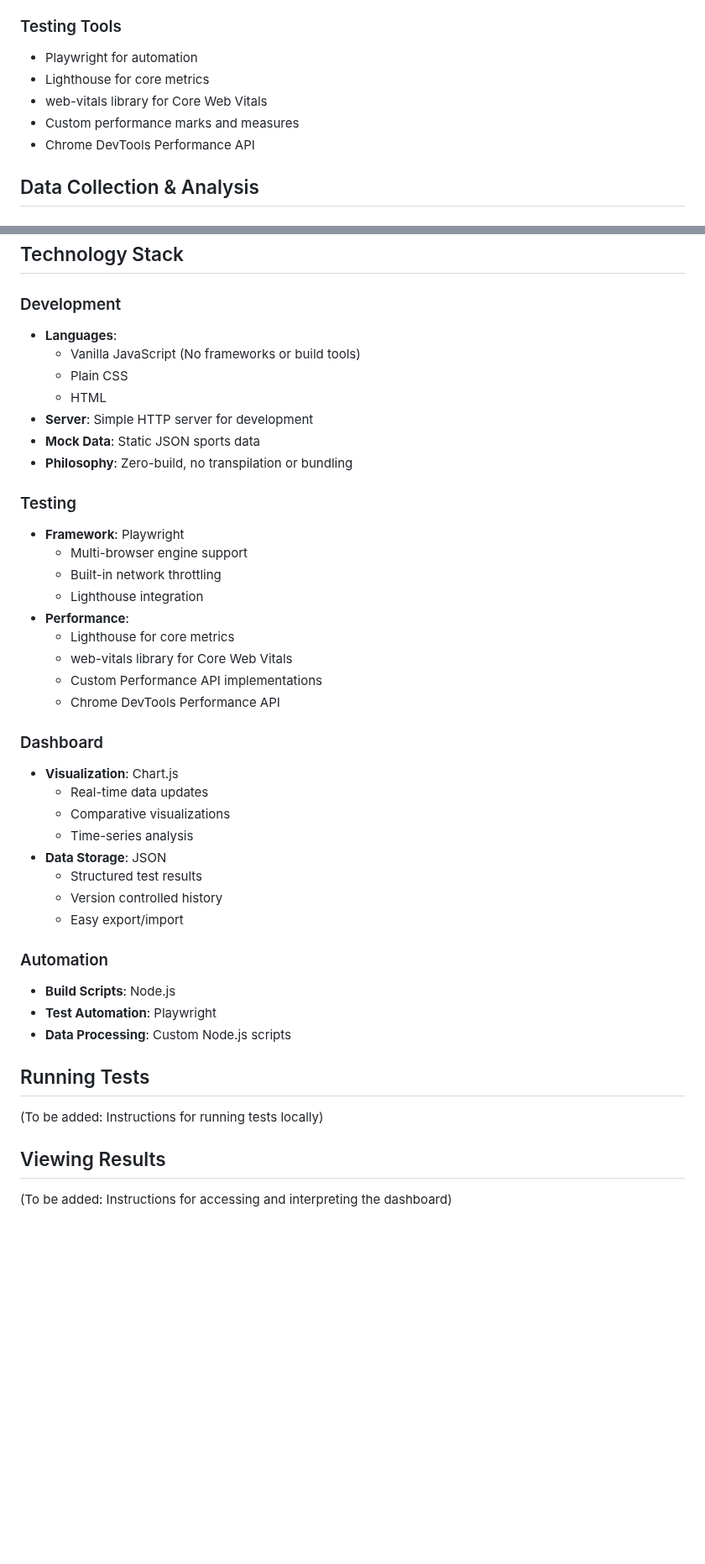
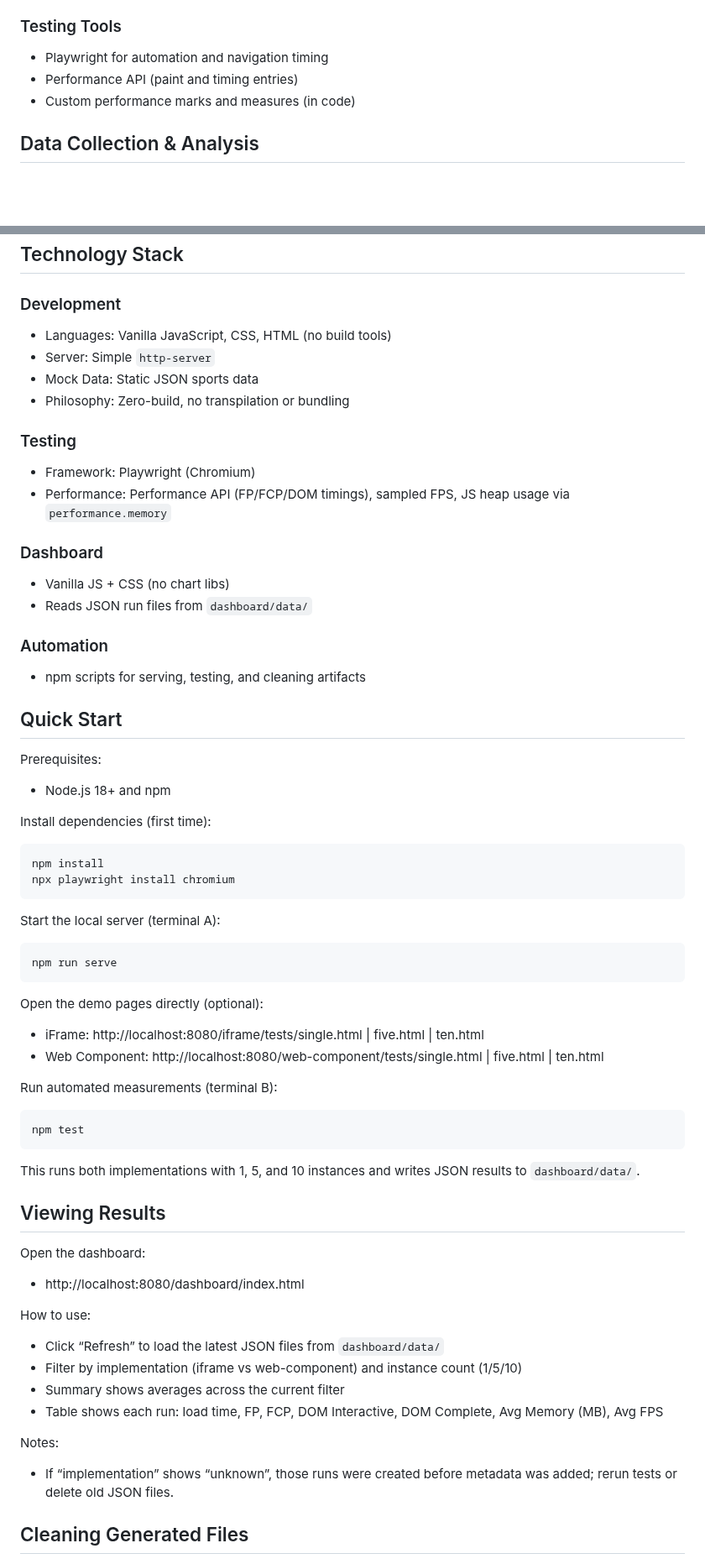
Before and after one commit to dp-lewis/iframes-v-webcomponents, a Markdown page: README.md, 2 parts joined by grey strips. Shown at 84% size. Rendered like a GitHub page; blank space fills up the shorter version.

Commit message:
docs: update README.md for improved clarity and structure of project details

````diff
--- a/README.md
+++ b/README.md
@@ -111,11 +108,9 @@ Both implementations will have identical functionality and styling to ensure a f
    - Browser resource allocation differences
 
 ### Testing Tools
-- Playwright for automation
-- Lighthouse for core metrics
-- web-vitals library for Core Web Vitals
-- Custom performance marks and measures
-- Chrome DevTools Performance API
+- Playwright for automation and navigation timing
+- Performance API (paint and timing entries)
+- Custom performance marks and measures (in code)
 
 ## Data Collection & Analysis
 
@@ -134,44 +129,66 @@ Both implementations will have identical functionality and styling to ensure a f
 ## Technology Stack
 
 ### Development
-- **Languages**:
-  - Vanilla JavaScript (No frameworks or build tools)
-  - Plain CSS
-  - HTML
-- **Server**: Simple HTTP server for development
-- **Mock Data**: Static JSON sports data
-- **Philosophy**: Zero-build, no transpilation or bundling
+- Languages: Vanilla JavaScript, CSS, HTML (no build tools)
+- Server: Simple `http-server`
+- Mock Data: Static JSON sports data
+- Philosophy: Zero-build, no transpilation or bundling
 
 ### Testing
-- **Framework**: Playwright
-  - Multi-browser engine support
-  - Built-in network throttling
-  - Lighthouse integration
-- **Performance**:
-  - Lighthouse for core metrics
-  - web-vitals library for Core Web Vitals
-  - Custom Performance API implementations
-  - Chrome DevTools Performance API
+- Framework: Playwright (Chromium)
+- Performance: Performance API (FP/FCP/DOM timings), sampled FPS, JS heap usage via `performance.memory`
 
 ### Dashboard
-- **Visualization**: Chart.js
-  - Real-time data updates
-  - Comparative visualizations
-  - Time-series analysis
-- **Data Storage**: JSON
-  - Structured test results
-  - Version controlled history
-  - Easy export/import
+- Vanilla JS + CSS (no chart libs)
+- Reads JSON run files from `dashboard/data/`
 
 ### Automation
-- **Build Scripts**: Node.js
-- **Test Automation**: Playwright
-- **Data Processing**: Custom Node.js scripts
+- npm scripts for serving, testing, and cleaning artifacts
 
-## Running Tests
+## Quick Start
 
-(To be added: Instructions for running tests locally)
+Prerequisites:
+- Node.js 18+ and npm
+
+Install dependencies (first time):
+
+```bash
+npm install
+npx playwright install chromium
+```
+
+Start the local server (terminal A):
+
+```bash
+npm run serve
+```
+
+Open the demo pages directly (optional):
+- iFrame: http://localhost:8080/iframe/tests/single.html | five.html | ten.html
+- Web Component: http://localhost:8080/web-component/tests/single.html | five.html | ten.html
+
+Run automated measurements (terminal B):
+
+```bash
+npm test
+```
+
+This runs both implementations with 1, 5, and 10 instances and writes JSON results to `dashboard/data/`.
 
 ## Viewing Results
 
-(To be added: Instructions for accessing and interpreting the dashboard)
+Open the dashboard:
+
+- http://localhost:8080/dashboard/index.html
+
+How to use:
+- Click “Refresh” to load the latest JSON files from `dashboard/data/`
+- Filter by implementation (iframe vs web-component) and instance count (1/5/10)
+- Summary shows averages across the current filter
+- Table shows each run: load time, FP, FCP, DOM Interactive, DOM Complete, Avg Memory (MB), Avg FPS
+
+Notes:
+- If “implementation” shows “unknown”, those runs were created before metadata was added; rerun tests or delete old JSON files.
+
+## Cleaning Generated Files
+
````
Also changed, not shown: other parts of README.md (+46 -33 lines).
